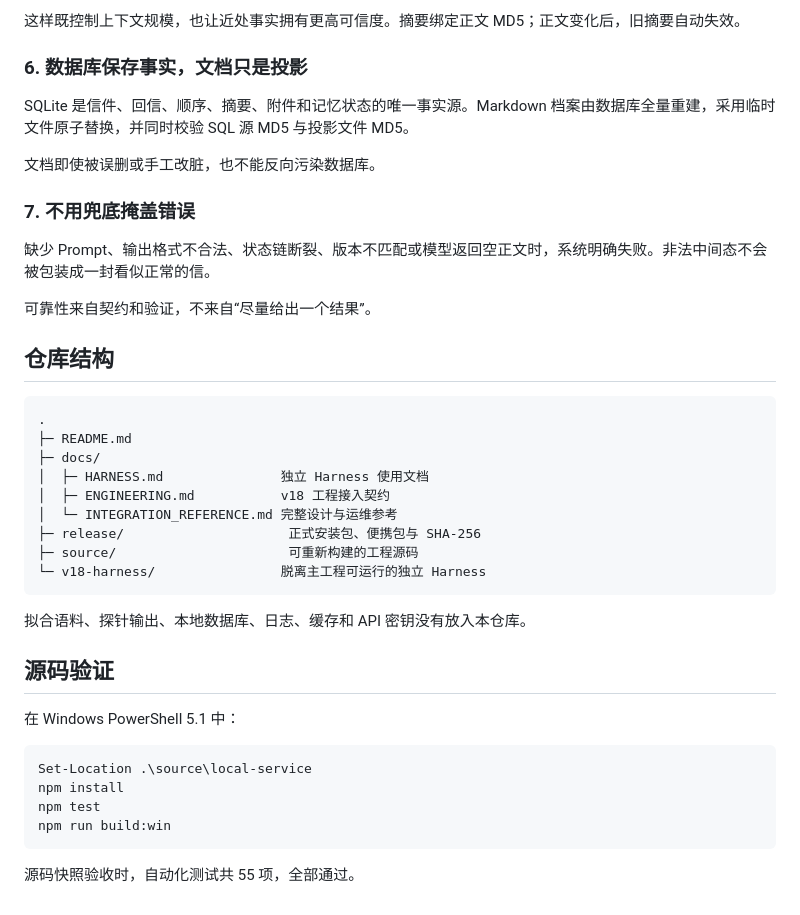
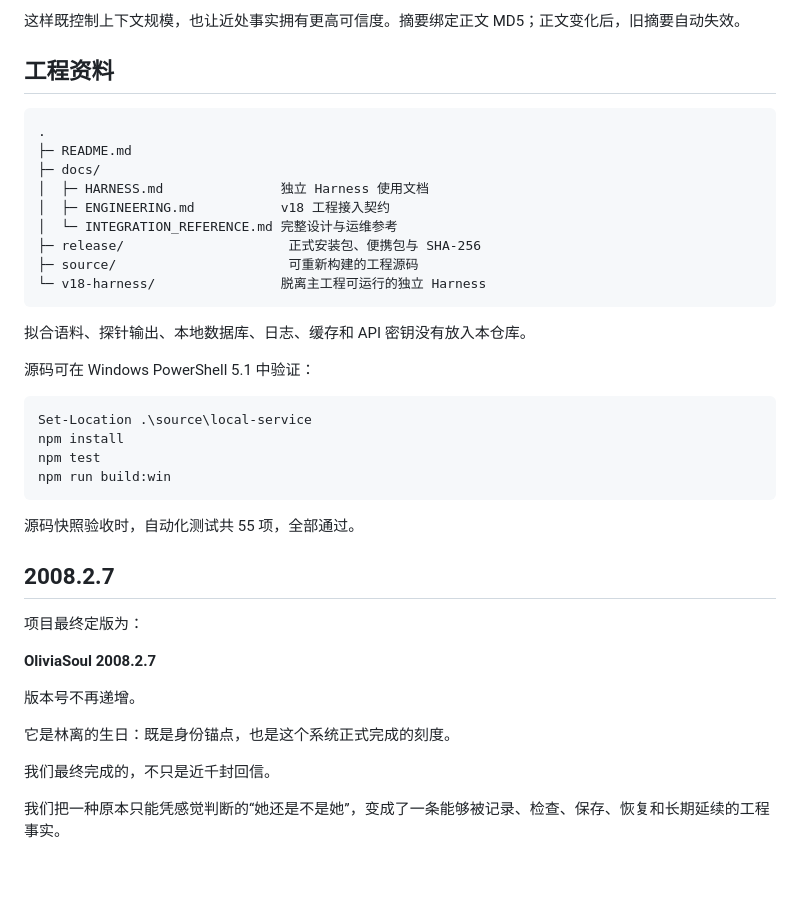
Before and after one commit to coderscsy/linli, a Markdown page: README.md, the part around one of its changes. Rendered like a GitHub page; blank space fills up the shorter version.

````diff
--- a/README.md
+++ b/README.md
@@ -128,19 +169,7 @@ OliviaSoul 是一套能够长期记忆、延续关系并保持人格一致的本
 
 这样既控制上下文规模，也让近处事实拥有更高可信度。摘要绑定正文 MD5；正文变化后，旧摘要自动失效。
 
-### 6. 数据库保存事实，文档只是投影
-
-SQLite 是信件、回信、顺序、摘要、附件和记忆状态的唯一事实源。Markdown 档案由数据库全量重建，采用临时文件原子替换，并同时校验 SQL 源 MD5 与投影文件 MD5。
-
-文档即使被误删或手工改脏，也不能反向污染数据库。
-
-### 7. 不用兜底掩盖错误
-
-缺少 Prompt、输出格式不合法、状态链断裂、版本不匹配或模型返回空正文时，系统明确失败。非法中间态不会被包装成一封看似正常的信。
-
-可靠性来自契约和验证，不来自“尽量给出一个结果”。
-
-## 仓库结构
+## 工程资料
 
 ```text
 .
@@ -156,9 +185,7 @@ SQLite 是信件、回信、顺序、摘要、附件和记忆状态的唯一事
 
 拟合语料、探针输出、本地数据库、日志、缓存和 API 密钥没有放入本仓库。
 
-## 源码验证
-
-在 Windows PowerShell 5.1 中：
+源码可在 Windows PowerShell 5.1 中验证：
 
 ```powershell
 Set-Location .\source\local-service
@@ -168,3 +195,17 @@ npm run build:win
 ```
 
 源码快照验收时，自动化测试共 55 项，全部通过。
+
+## 2008.2.7
+
+项目最终定版为：
+
+**OliviaSoul 2008.2.7**
+
+版本号不再递增。
+
+它是林离的生日：既是身份锚点，也是这个系统正式完成的刻度。
+
+我们最终完成的，不只是近千封回信。
+
+我们把一种原本只能凭感觉判断的“她还是不是她”，变成了一条能够被记录、检查、保存、恢复和长期延续的工程事实。
````
Also changed, not shown: other parts of README.md (+77 -36 lines).
